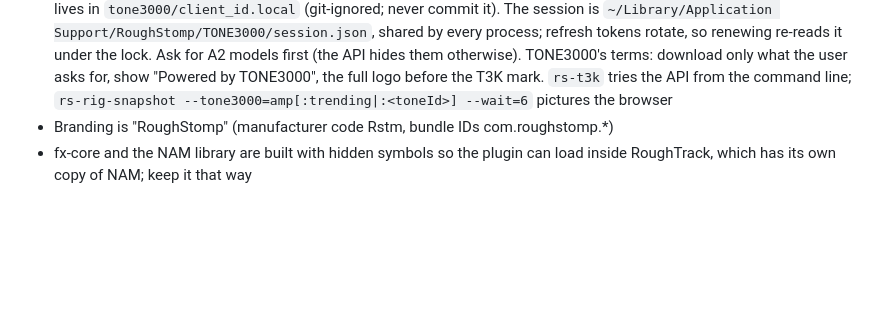
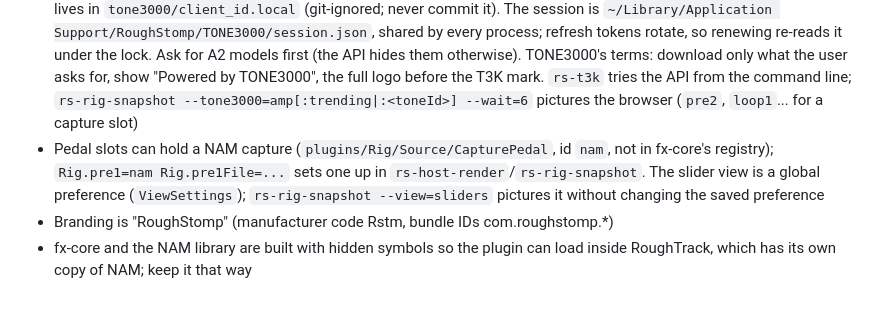
Before and after one commit to dantaipan/roughstomp, a Markdown page: CLAUDE.md, the part around the change. Drawn GitHub-style; blank space fills up the shorter version.

```diff
--- a/CLAUDE.md
+++ b/CLAUDE.md
@@ -52,7 +52,12 @@ commit and push here, then bump the pin in RoughTrack and check its
   terms: download only what the user asks for, show "Powered by TONE3000",
   the full logo before the T3K mark. `rs-t3k` tries the API from the command
   line; `rs-rig-snapshot --tone3000=amp[:trending|:<toneId>] --wait=6`
-  pictures the browser
+  pictures the browser (`pre2`, `loop1`... for a capture slot)
+- Pedal slots can hold a NAM capture (`plugins/Rig/Source/CapturePedal`, id
+  `nam`, not in fx-core's registry); `Rig.pre1=nam Rig.pre1File=...` sets one
+  up in `rs-host-render`/`rs-rig-snapshot`. The slider view is a global
+  preference (`ViewSettings`); `rs-rig-snapshot --view=sliders` pictures it
+  without changing the saved preference
 - Branding is "RoughStomp" (manufacturer code Rstm, bundle IDs com.roughstomp.*)
 - fx-core and the NAM library are built with hidden symbols so the plugin can
   load inside RoughTrack, which has its own copy of NAM; keep it that way
```
Also changed, not shown: PLAN.md (+3 -1 lines), README.md (+6 -1 lines), docs/images/sliders.png (added), 14 other files.
